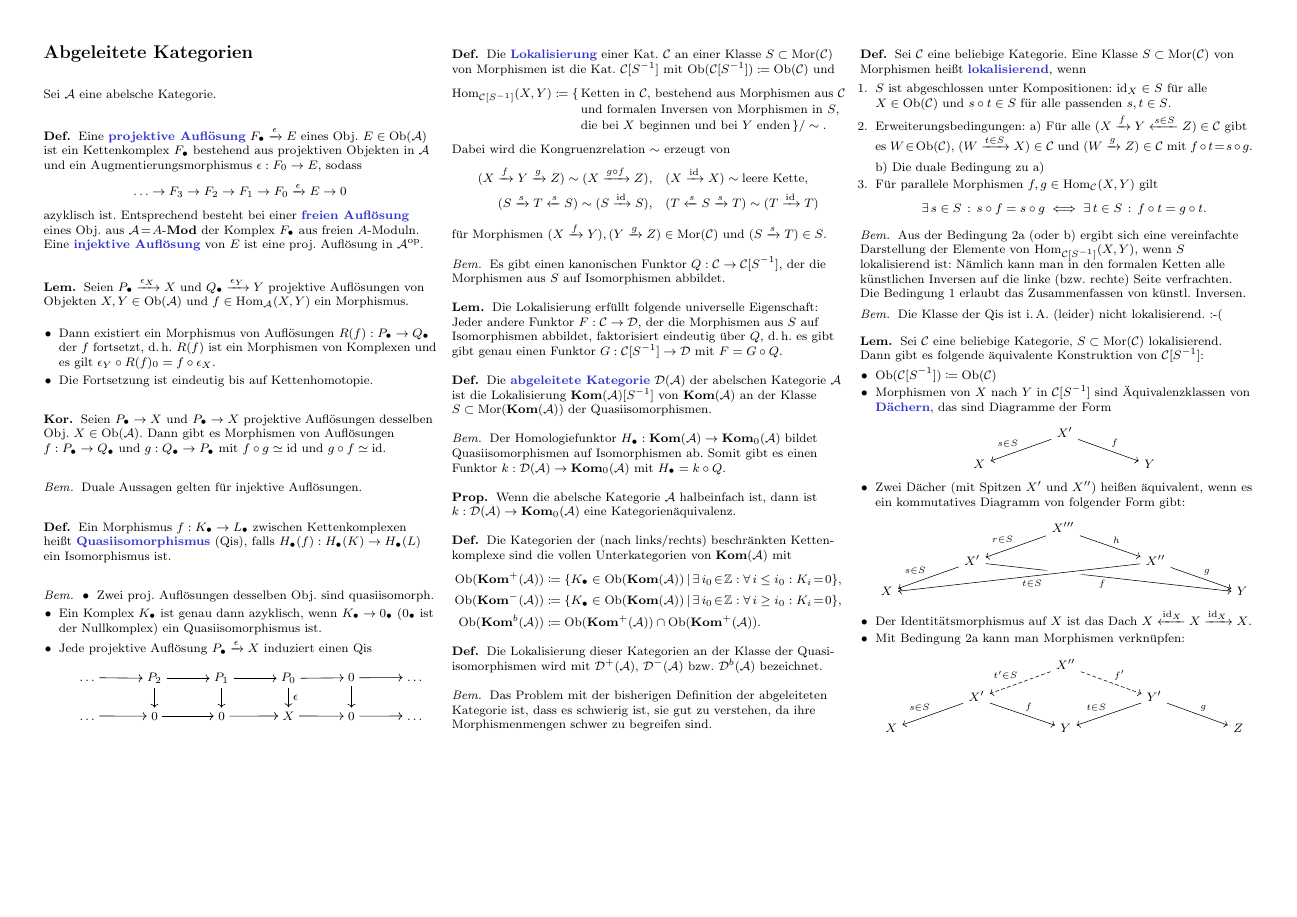
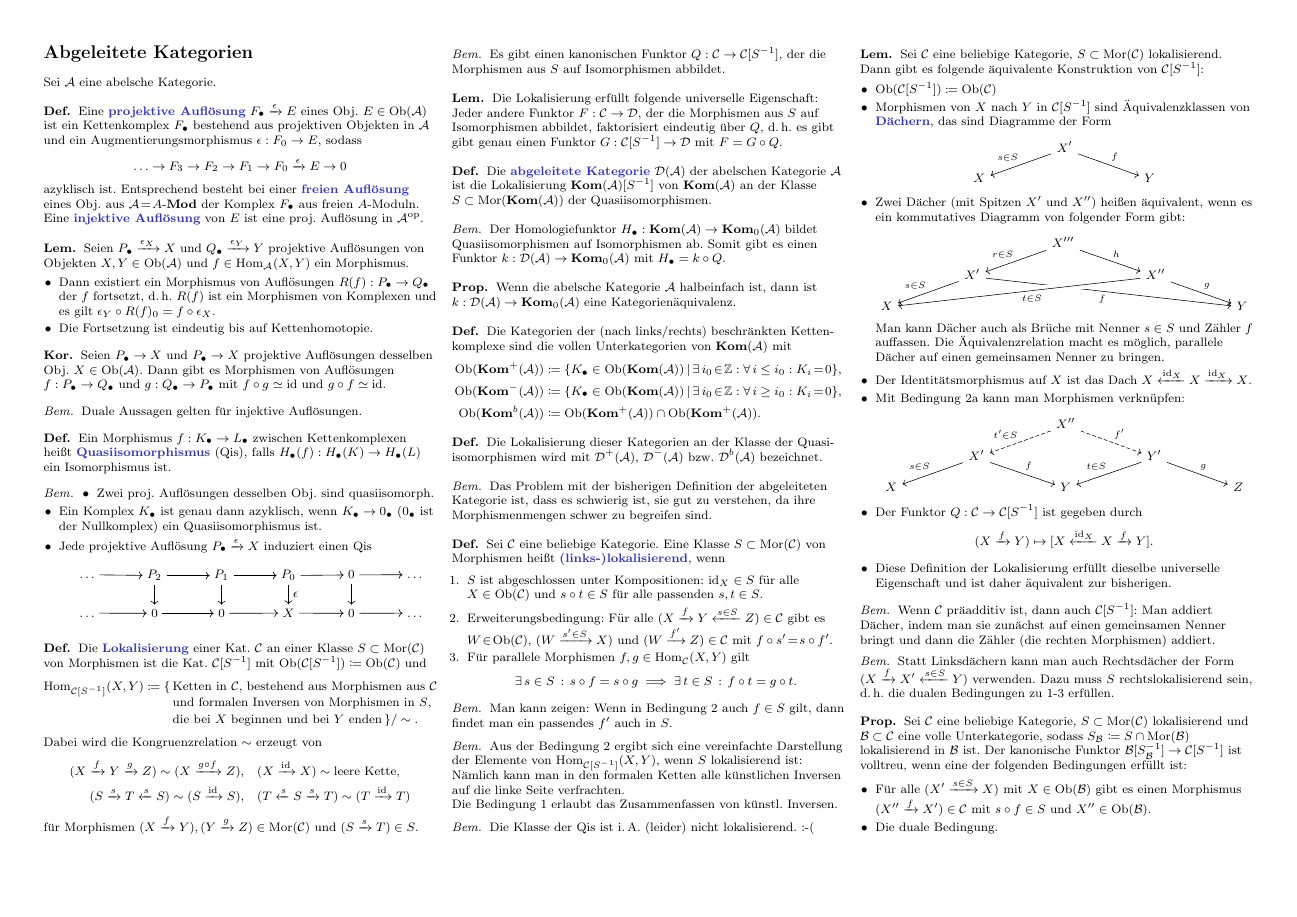
Before and after one commit to timjb/uni-spicker, a LaTeX document (homoalg.tex): page 10 of 10. Compiled offline with pdfLaTeX.

Commit message:
HomoAlg: Noch ein paar Details zu Dächern

```diff
--- a/homoalg.tex
+++ b/homoalg.tex
@@ -2729,19 +2729,23 @@ Sei $\Aat$ eine abelsche Kategorie.
 % III.2.6
 \begin{defn}
   Sei $\Cat$ eine beliebige Kategorie.
-  Eine Klasse $S \subset \Mor(\Cat)$ von Morphismen heißt \emph{lokalisierend}, wenn
+  Eine Klasse $S \subset \Mor(\Cat)$ von Morphismen heißt \emph{(links-)lokalisierend}, wenn
   \begin{enumerate}
     \item $S$ ist abgeschlossen unter Kompositionen: $\id_X \in S$ für alle $X \in \Ob(\Cat)$ und $s \circ t \in S$ für alle passenden $s, t \in S$.
-    \item Erweiterungsbedingungen: a) Für alle $(X \xrightarrow{f} Y \xleftarrow{s \in S} Z) \in \Cat$ gibt es $W \!\in\! \Ob(\Cat)$, $(W \xrightarrow{t \in S} X) \in \Cat$ und $(W \xrightarrow{g} Z) \in \Cat$ mit $f \circ t \!=\! s \circ g$. \\[4pt]
-    b) Die duale Bedingung zu a)
+    \item Erweiterungsbedingung: Für alle $(X \xrightarrow{f} Y \xleftarrow{s \in S} Z) \in \Cat$ gibt es $W \!\in\! \Ob(\Cat)$, $(W \xrightarrow{s' \in S} X)$ und $(W \xrightarrow{f'} Z) \in \Cat$ mit $f \circ s' \!=\! s \circ f'$.
     \item Für parallele Morphismen $f, g \in \Hom_\Cat(X, Y)$ gilt
-    \[ \ex{s \in S} s \circ f = s \circ g \iff \ex{t \in S} f \circ t = g \circ t. \]
+    \[ \ex{s \in S} s \circ f = s \circ g \implies \ex{t \in S} f \circ t = g \circ t. \]
   \end{enumerate}
 \end{defn}
 
+% selbst bewiesen
+\begin{bem}
+  Man kann zeigen: Wenn in Bedingung 2 auch $f \in S$ gilt, dann findet man ein passendes $f'$ auch in $S$.
+\end{bem}
+
 % III.2.7a)
 \begin{bem}
-  Aus der Bedingung 2a (oder b) ergibt sich eine vereinfachte Darstellung der Elemente von $\Hom_{\Cat[S^{-1}]}(X, Y)$, wenn $S$ lokalisierend ist: Nämlich kann man in den formalen Ketten alle künstlichen Inversen auf die linke (bzw. rechte) Seite verfrachten. \\
+  Aus der Bedingung 2 ergibt sich eine vereinfachte Darstellung der Elemente von $\Hom_{\Cat[S^{-1}]}(X, Y)$, wenn $S$ lokalisierend ist: Nämlich kann man in den formalen Ketten alle künstlichen Inversen auf die linke Seite verfrachten. \\
   Die Bedingung 1 erlaubt das Zusammenfassen von künstl. Inversen.
 \end{bem}
 
@@ -2757,17 +2761,6 @@ Sei $\Aat$ eine abelsche Kategorie.
   \begin{itemize}
     \item $\Ob(\Cat[S^{-1}]) \coloneqq \Ob(\Cat)$
     \item Morphismen von $X$ nach $Y$ in $\Cat[S^{-1}]$ sind Äquivalenzklassen von \emph{Dächern}, das sind Diagramme der Form
-    \iffalse
-    \begin{centertikz}
-      \matrix (mat) [matrix of nodes, column sep=1.4cm, row sep=0.3cm]{
-        & \node (X') {$X'$}; \\
-        \node (X) {$X$}; &&
-        \node (Y) {$Y$}; \\
-      };
-      \draw[->] (X') to node [above] {$s \!\in\! S\quad$} (X);
-      \draw[->] (X') to node [above] {$f$} (Y);
-    \end{centertikz}
-    \fi
     \begin{centertikzcd}[column sep=1.4cm, row sep=0.3cm]
       & \arrow{ld}[swap]{s \in S} X' \arrow{rd}{f} \\
       X && Y
@@ -2779,6 +2772,7 @@ Sei $\Aat$ eine abelsche Kategorie.
       \arrow[llld, crossing over, "t \in S"] X'' \arrow{rd}{g} \\
       X \arrow[from=XP, swap, "s \in S"] &&&& Y
     \end{centertikzcd}
+    Man kann Dächer auch als Brüche mit Nenner $s \in S$ und Zähler $f$ auffassen. Die Äquivalenzrelation macht es möglich, parallele Dächer auf einen gemeinsamen Nenner zu bringen.
     \item Der Identitätsmorphismus auf $X$ ist das Dach $X \xleftarrow{\id_X} X \xrightarrow{\id_X} X$.
     \item Mit Bedingung 2a kann man Morphismen verknüpfen:
     \begin{centertikzcd}[column sep=1.4cm, row sep=0.3cm]
@@ -2787,9 +2781,32 @@ Sei $\Aat$ eine abelsche Kategorie.
       Y' \arrow[ld, swap, "t \in S"] \arrow[rd, "g"] \\
       X && Y && Z
     \end{centertikzcd}
-  \end{itemize}
-\end{lem}
-
-% TODO: III.2.9 (Bemerkungen zu Dächern!!!)
+    \item Der Funktor $Q : \Cat \to \Cat[S^{-1}]$ ist gegeben durch
+    \[ (X \xrightarrow{f} Y) \mapsto [ X \xleftarrow{\id_X} X \xrightarrow{f} Y ]. \]
+    \item Diese Definition der Lokalisierung erfüllt dieselbe universelle Eigenschaft und ist daher äquivalent zur bisherigen.
+  \end{itemize}
+\end{lem}
+
+% Übungsblatt 18, Aufgabe 5b)
+\begin{bem}
+  Wenn $\Cat$ präadditiv ist, dann auch $\Cat[S^{-1}]$: Man addiert Dächer, indem man sie zunächst auf einen gemeinsamen Nenner bringt und dann die Zähler (die rechten Morphismen) addiert.
+\end{bem}
+
+% III.2.9
+\begin{bem}
+  Statt Linksdächern kann man auch Rechtsdächer der Form $(X \xrightarrow{f} X' \xleftarrow{s \in S} Y)$ verwenden. Dazu muss $S$ rechtslokalisierend sein, \dh{} die dualen Bedingungen zu 1-3 erfüllen.
+\end{bem}
+
+% III.2.10
+\begin{prop}
+  Sei $\Cat$ eine beliebige Kategorie, $S \subset \Mor(\Cat)$ lokalisierend und $\Bat \subset \Cat$ eine volle Unterkategorie, sodass $S_\Bat \coloneqq S \cap \Mor(\Bat)$ lokalisierend in $\Bat$ ist.
+  Der kanonische Funktor $\Bat[S_\Bat^{-1}] \to \Cat[S^{-1}]$ ist volltreu, wenn eine der folgenden Bedingungen erfüllt ist:
+  \begin{itemize}
+    \item Für alle $(X' \xrightarrow{s \in S} X)$ mit $X \in \Ob(\Bat)$ gibt es einen Morphismus $(X'' \xrightarrow{f} X') \in \Cat$ mit $s \circ f \in S$ und $X'' \in \Ob(\Bat)$.
+    \item Die duale Bedingung.
+  \end{itemize}
+\end{prop}
+
+% TODO: III.3 (Dreiecke als verallgemeinerte exakte Tripel)
 
 \end{document}
```
Also changed, not shown: homoalg.pdf.
